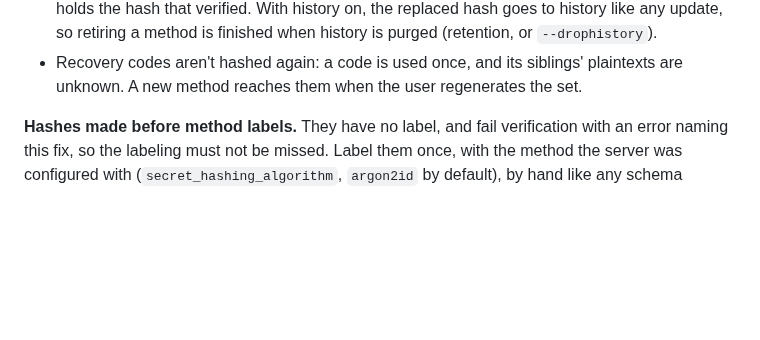
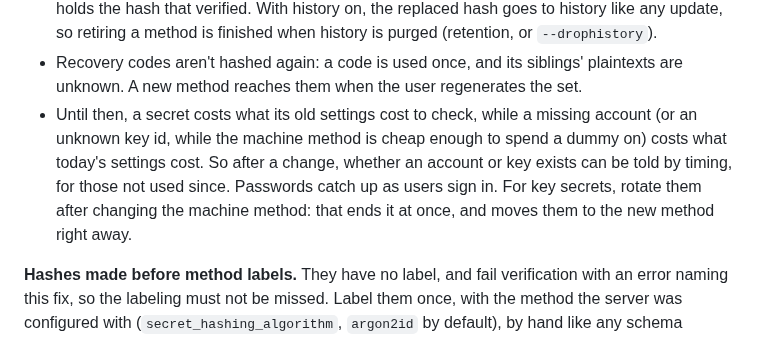
Before and after one commit to tjohncan/auth-server, a Markdown page: sql/README.md, the part around the change. GitHub-like rendering; blank space fills up the shorter version.

```diff
--- a/sql/README.md
+++ b/sql/README.md
@@ -355,6 +355,11 @@ The `client.is_universal` flag enables special public clients (like system manag
   update, so retiring a method is finished when history is purged (retention, or `--drophistory`).
 - Recovery codes aren't hashed again: a code is used once, and its siblings' plaintexts are
   unknown. A new method reaches them when the user regenerates the set.
+- Until then, a secret costs what its old settings cost to check, while a missing account (or an
+  unknown key id, while the machine method is cheap enough to spend a dummy on) costs what today's
+  settings cost. So after a change, whether an account or key exists can be told by timing, for
+  those not used since. Passwords catch up as users sign in. For key secrets, rotate them after
+  changing the machine method: that ends it at once, and moves them to the new method right away.
 
 **Hashes made before method labels.** They have no label, and fail verification with an error
 naming this fix, so the labeling must not be missed. Label them once, with the method the server
```
Also changed, not shown: README.md (+14 -14 lines).
